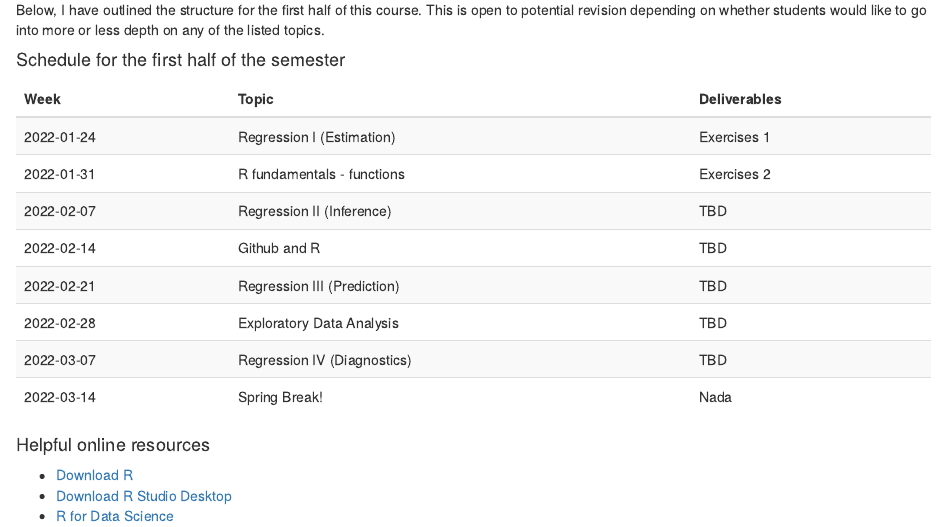
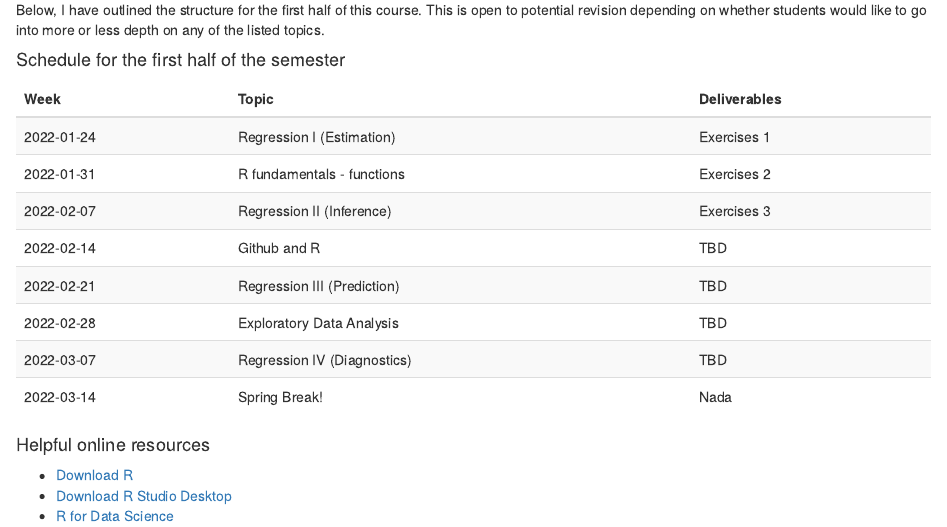
Before and after one commit to dbreynol/artifex, an R Markdown document (index.Rmd): the page in a window 1100 px wide, from 310 px down. Rendered offline with R 4.5, knitr and Pandoc, with nearby package versions.

Commit message:
adding a challenge question to exercises 3

```diff
--- a/index.Rmd
+++ b/index.Rmd
@@ -37,7 +37,7 @@ Topics = c("Regression I (Estimation)",
   "Regression IV (Diagnostics)",
   "Spring Break!")
 
-syll = data.frame("Week" = Week_of, Topic = Topics, Deliverables = c("Exercises 1", "Exercises 2", rep("TBD", 5), "Nada"))
+syll = data.frame("Week" = Week_of, Topic = Topics, Deliverables = c("Exercises 1", "Exercises 2", "Exercises 3", rep("TBD", 4), "Nada"))
 
 kbl(syll) %>%
   kable_styling(bootstrap_options = c("striped", "hover"))
```
Also changed, not shown: regression.Rmd (+2 -0 lines).
